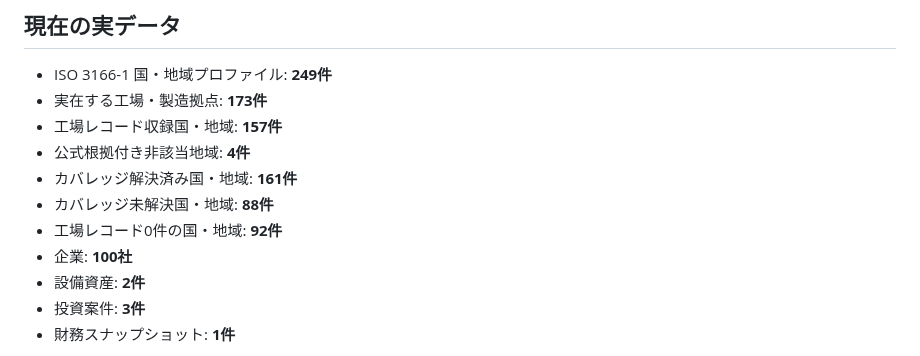
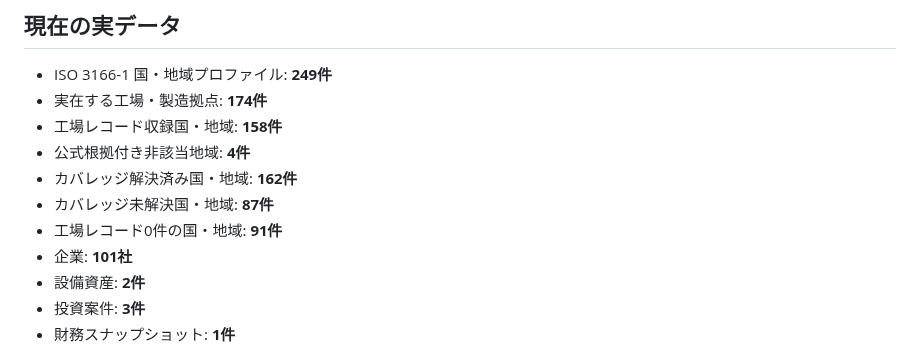
Before and after one commit to KAFKA2306/factory, a Markdown page: README.md, the part around the change. Drawn GitHub-style.

Commit message:
Update coverage counts for Guernsey batch

```diff
--- a/README.md
+++ b/README.md
@@ -5,13 +5,13 @@
 ## 現在の実データ
 
 - ISO 3166-1 国・地域プロファイル: **249件**
-- 実在する工場・製造拠点: **173件**
-- 工場レコード収録国・地域: **157件**
+- 実在する工場・製造拠点: **174件**
+- 工場レコード収録国・地域: **158件**
 - 公式根拠付き非該当地域: **4件**
-- カバレッジ解決済み国・地域: **161件**
-- カバレッジ未解決国・地域: **88件**
-- 工場レコード0件の国・地域: **92件**
-- 企業: **100社**
+- カバレッジ解決済み国・地域: **162件**
+- カバレッジ未解決国・地域: **87件**
+- 工場レコード0件の国・地域: **91件**
+- 企業: **101社**
 - 設備資産: **2件**
 - 投資案件: **3件**
 - 財務スナップショット: **1件**
```
